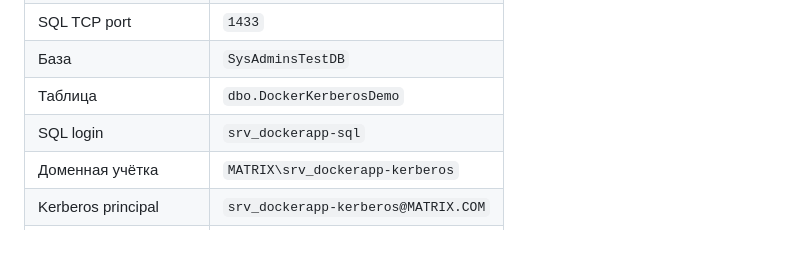
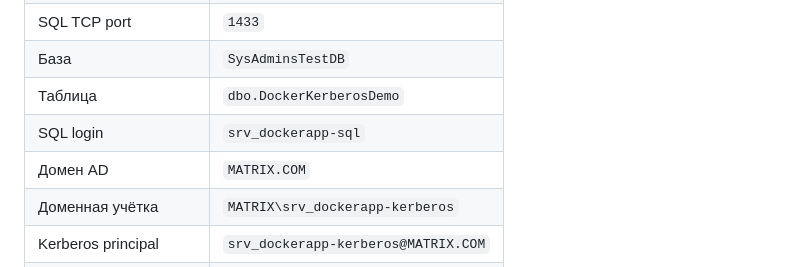
Before and after one commit to dev-itsec/dockerapp-kerberos-auth-mssql, a Markdown page: README.md, the part around the change. Drawn GitHub-style; blank space fills up the shorter version.

```diff
--- a/README.md
+++ b/README.md
@@ -29,6 +29,7 @@ Microsoft SQL Server
 | База | `SysAdminsTestDB` |
 | Таблица | `dbo.DockerKerberosDemo` |
 | SQL login | `srv_dockerapp-sql` |
+| Домен AD | `MATRIX.COM` |
 | Доменная учётка | `MATRIX\srv_dockerapp-kerberos` |
 | Kerberos principal | `srv_dockerapp-kerberos@MATRIX.COM` |
 | SQL service principal | `MSSQLSvc/lime.matrix.com:1433` |
```
